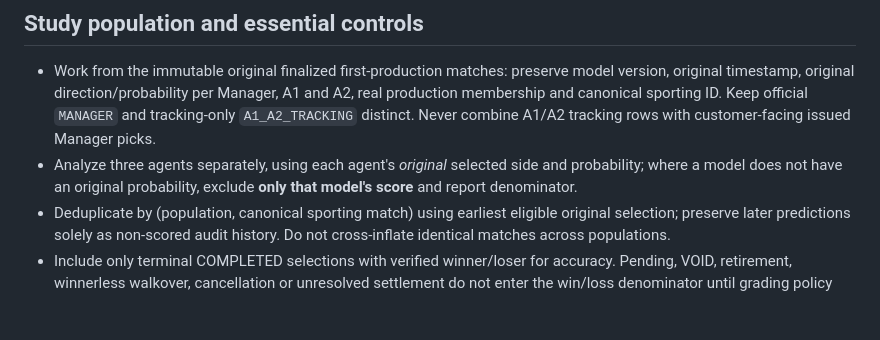
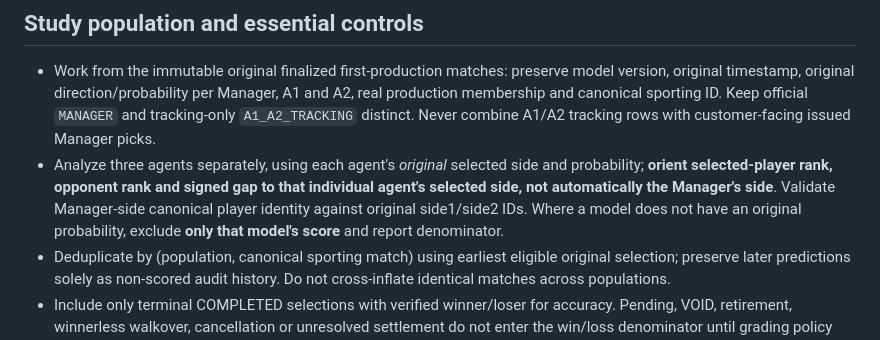
Before and after one commit to miiiigs/sports-edge-tennis, a Markdown page: research/tennis_pit_rank_evidence_20261022/SHADOW_VALIDATION_20261023.md, the part around the change. Drawn GitHub-style; blank space fills up the shorter version.

Commit message:
docs: explicitly preserve per-agent selected-player and opponent orientation

```diff
--- a/research/tennis_pit_rank_evidence_20261022/SHADOW_VALIDATION_20261023.md
+++ b/research/tennis_pit_rank_evidence_20261022/SHADOW_VALIDATION_20261023.md
@@ -6,7 +6,7 @@ H0: On unchanged first-production betting selection cohorts, suppressing matches
 
 ## Study population and essential controls
 - Work from the immutable original finalized first-production matches: preserve model version, original timestamp, original direction/probability per Manager, A1 and A2, real production membership and canonical sporting ID. Keep official `MANAGER` and tracking-only `A1_A2_TRACKING` distinct. Never combine A1/A2 tracking rows with customer-facing issued Manager picks.
-- Analyze three agents separately, using each agent's *original* selected side and probability; where a model does not have an original probability, exclude **only that model's score** and report denominator.
+- Analyze three agents separately, using each agent's *original* selected side and probability; **orient selected-player rank, opponent rank and signed gap to that individual agent's selected side, not automatically the Manager's side**. Validate Manager-side canonical player identity against original side1/side2 IDs. Where a model does not have an original probability, exclude **only that model's score** and report denominator.
 - Deduplicate by (population, canonical sporting match) using earliest eligible original selection; preserve later predictions solely as non-scored audit history. Do not cross-inflate identical matches across populations.
 - Include only terminal COMPLETED selections with verified winner/loser for accuracy. Pending, VOID, retirement, winnerless walkover, cancellation or unresolved settlement do not enter the win/loss denominator until grading policy has independently reconciled them. Record their counts.
 - Rankings are `OFFICIAL` only when ATP/WTA, exact player crosswalk, effective week, original publication at/before pick, complete coverage, SHA-256, and commercial rights are separately evidenced. Absence from a truncated feed is **UNKNOWN**, not officially unranked. For paired rank-gap analysis both ranks must be verified. Distinguish `ranking published on match week` from `ranking was available before original pick`.
```
